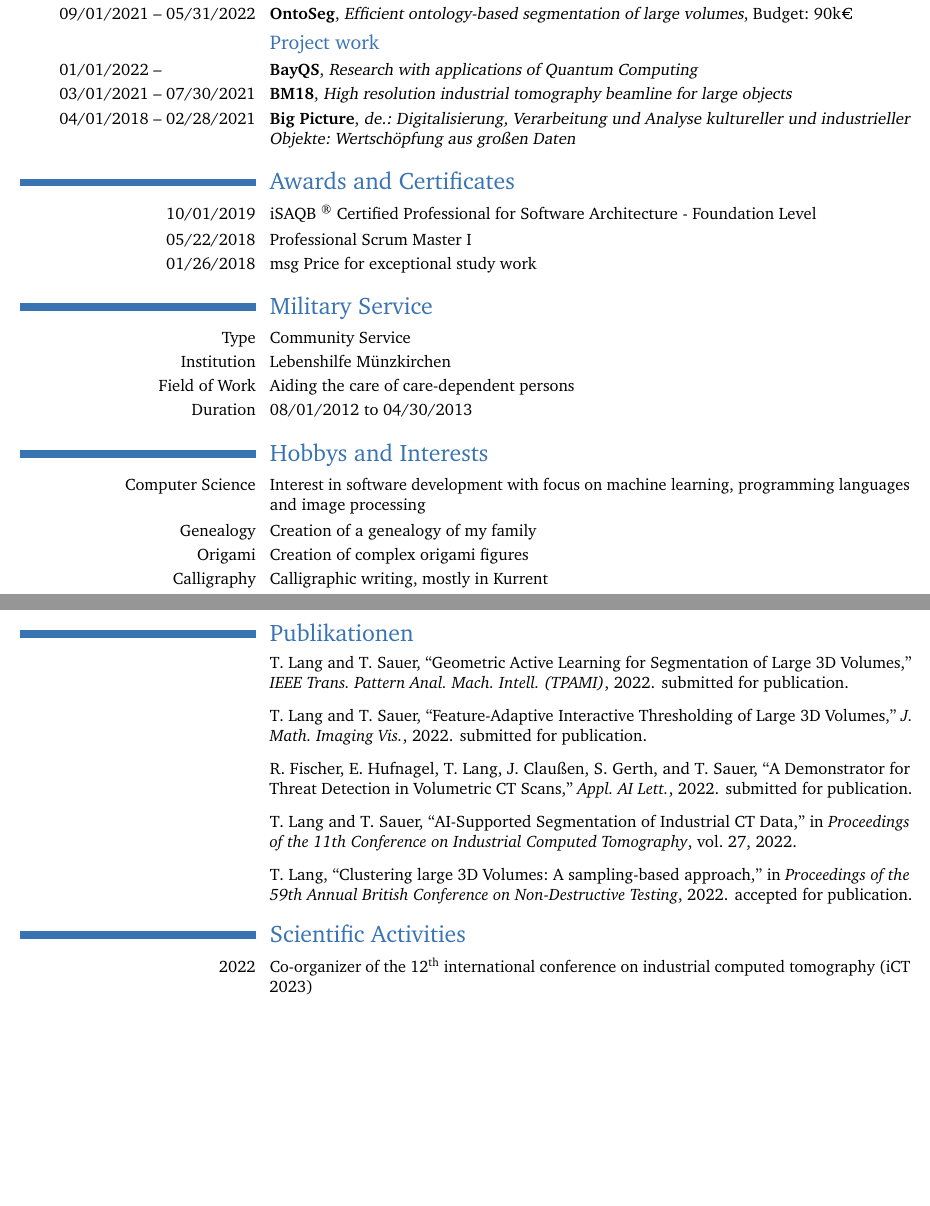
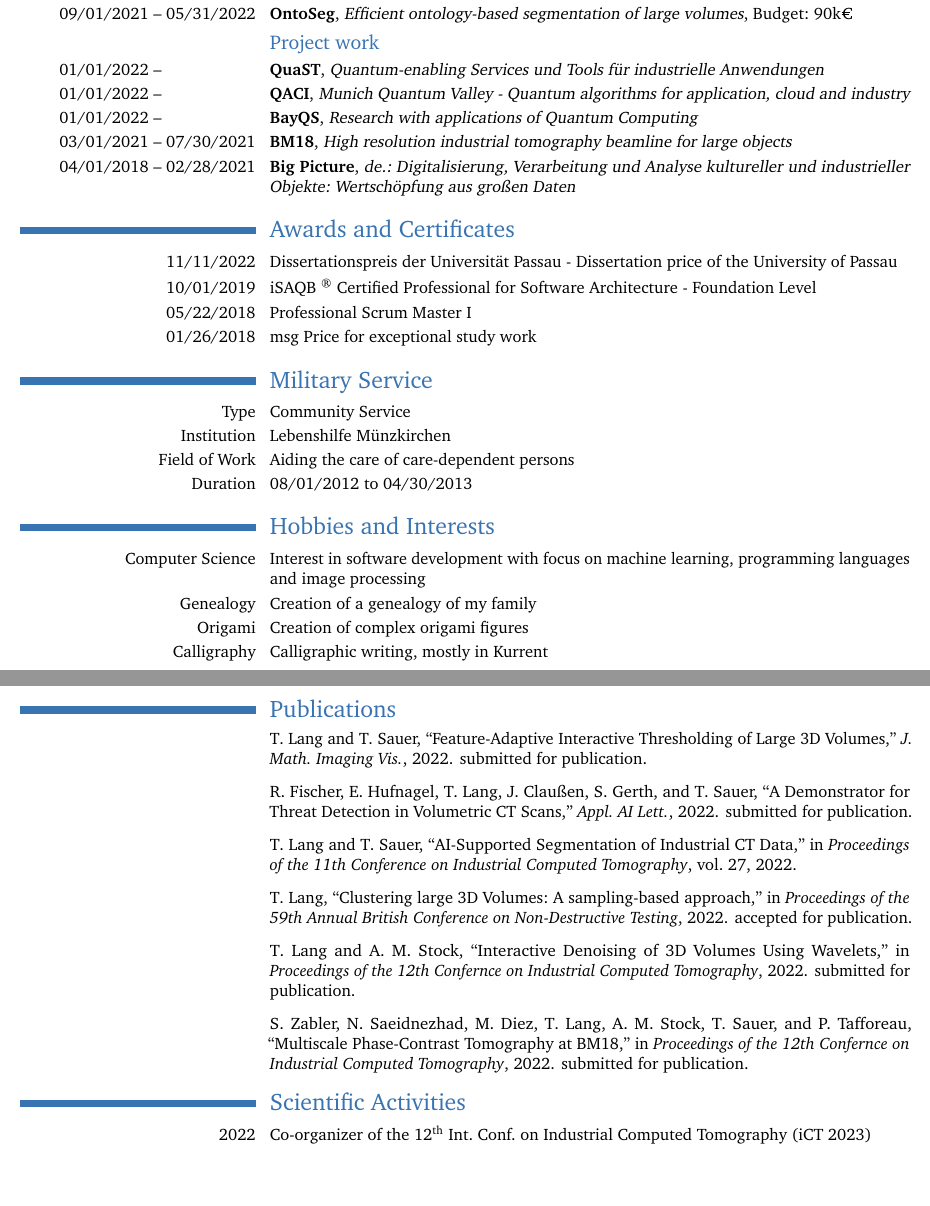
Before and after one commit to langthom/CV, a LaTeX CV (Lebenslauf.tex, which reads publications.bib): two parts of pages 2 and 3 of 3, joined at a grey line, cut so that both start at the same text. Compiled offline with pdfLaTeX.

Commit message:
Updated CV

```diff
--- a/Lebenslauf.tex
+++ b/Lebenslauf.tex
@@ -117,11 +117,14 @@
 \cventry{09/01/2021 -- 05/31/2022}{OntoSeg}{Efficient ontology-based segmentation of large volumes}{Budget: 90k\Euro}{}{}
 
 \subsection{Project work}
+\cventry{01/01/2022 -- \phantom{09/30/2025}}{QuaST}{Quantum-enabling Services und Tools f{\"u}r industrielle Anwendungen}{}{}{}
+\cventry{01/01/2022 -- \phantom{09/30/2025}}{QACI}{Munich Quantum Valley - Quantum algorithms for application, cloud and industry}{}{}{}
 \cventry{01/01/2022 -- \phantom{09/30/2025}}{Bay\@QS}{Research with applications of Quantum Computing}{}{}{}
 \cventry{03/01/2021 -- 07/30/2021}{BM18}{High resolution industrial tomography beamline for large objects}{}{}{}
 \cventry{04/01/2018 -- 02/28/2021}{Big Picture}{de.: Digitalisierung, Verarbeitung und Analyse kultureller und industrieller Objekte: Wertschöpfung aus großen Daten}{}{}{}
 
 \section{Awards and Certificates}
+\cvitem{11/11/2022}{Dissertationspreis der Universit{\"a}t Passau - Dissertation price of the University of Passau}
 \cvitem{10/01/2019}{iSAQB~\textsuperscript{\textregistered} Certified Professional for Software Architecture - Foundation Level}
 \cvitem{05/22/2018}{Professional Scrum Master I}
 \cvitem{01/26/2018}{msg Price for exceptional study work}
@@ -133,7 +136,7 @@
 \cvitem{Field of Work}{Aiding the care of care-dependent persons}
 \cvitem{Duration}{08/01/2012 to 04/30/2013}
 
-\section{Hobbys and Interests}
+\section{Hobbies and Interests}
 \cvitem{Computer Science}{Interest in software development with focus on machine learning, programming languages and image processing}
 \cvitem{Genealogy}{Creation of a genealogy of my family}
 %\cvitem{Buchbinden}{Erstellung von Büchern aus ehemals abonnierten Zeitschriften}
@@ -141,7 +144,7 @@
 \cvitem{Calligraphy}{Calligraphic writing, mostly in Kurrent}
 
 \clearpage
-\section{Publikationen}
+\section{Publications}
 {%
 \renewcommand*{\bibliographyhead}[1]{}
 \nocite{*}
@@ -150,7 +153,7 @@
 }
 
 \section{Scientific Activities}
-\cvitem{2022}{Co-organizer of the 12\textsuperscript{th} international conference on industrial computed tomography (iCT 2023)}
+\cvitem{2022}{Co-organizer of the 12\textsuperscript{th} Int. Conf. on Industrial Computed Tomography (iCT 2023)}
 
 
 \vfill\makecvfoot{Münzkirchen,~\today}
--- a/publications.bib
+++ b/publications.bib
@@ -1,5 +1 @@
 
-@Article{svmpaper,
- author   = {Lang, Thomas and Sauer, Tomas},
- title    = {{Geometric Active Learning for Segmentation of Large 3D Volumes}},
- journal  = {IEEE Trans. Pattern Anal. Mach. Intell. (TPAMI)},
@@ -61,3 +61,11 @@
  OPTpublisher = {},
  note      = {accepted for publication}
 }
+
+
+@InProceedings{ict23denoising,
+ author    = {Lang, Thomas and Stock, Andreas Michael},
+ title     = {{Interactive Denoising of 3D Volumes Using Wavelets}},
+ booktitle = {Proceedings of the 12th Confernce on Industrial Computed Tomography},
+ OPTpages  = {},
+ year      = {2022},
@@ -63,0 +79,6 @@
+@InProceedings{ict23bm18,
+ author    = {Zabler, Simon and Saeidnezhad, Nazila and Diez, Matthias and Lang, Thomas and Stock, Andreas Michael and Sauer, Tomas and Tafforeau, Paul},
+ title     = {{Multiscale Phase-Contrast Tomography at BM18}},
+ booktitle = {Proceedings of the 12th Confernce on Industrial Computed Tomography},
+ OPTpages  = {},
+ year      = {2022},
```
Also changed, not shown: Lebenslauf.pdf, publications.bib (31 more changed lines).
